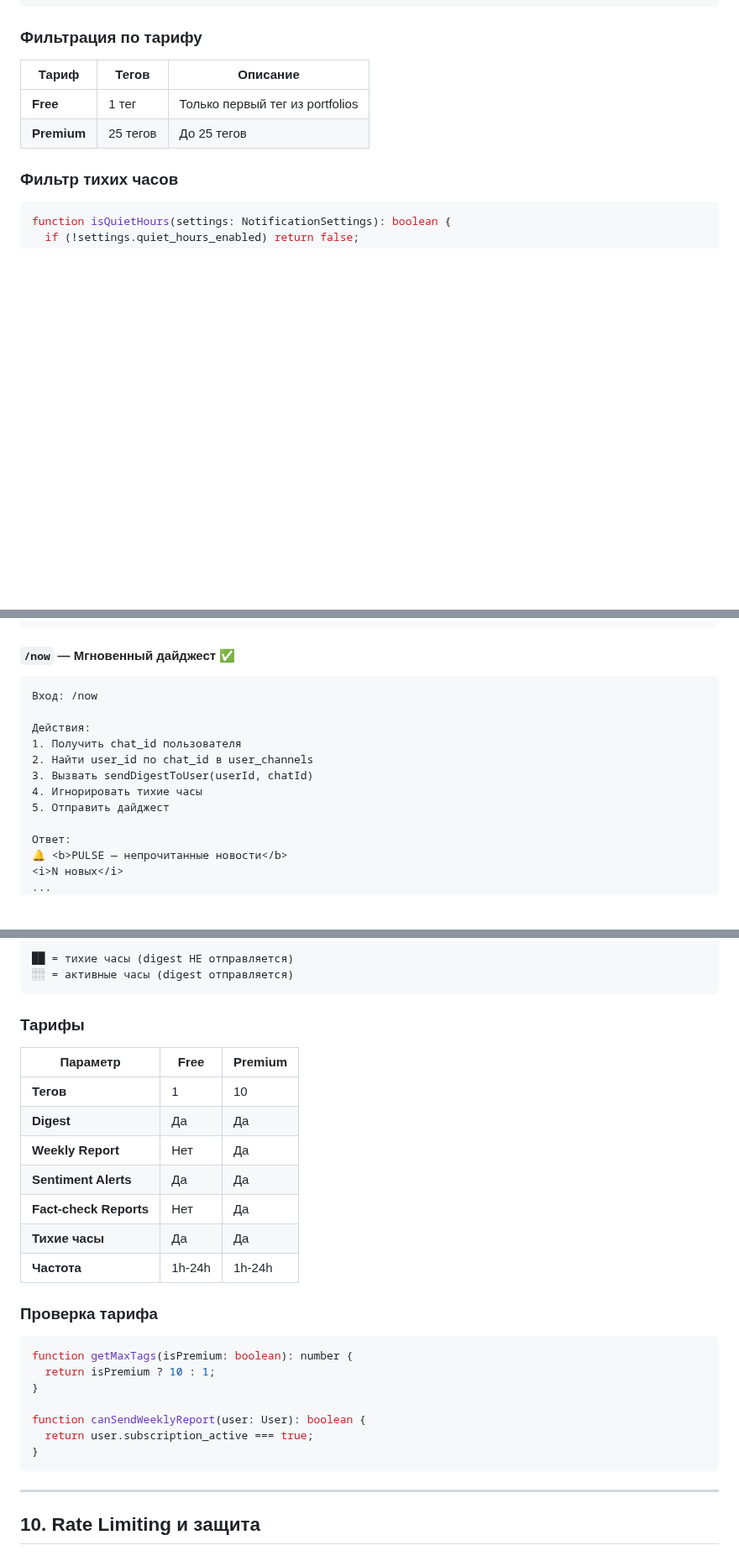
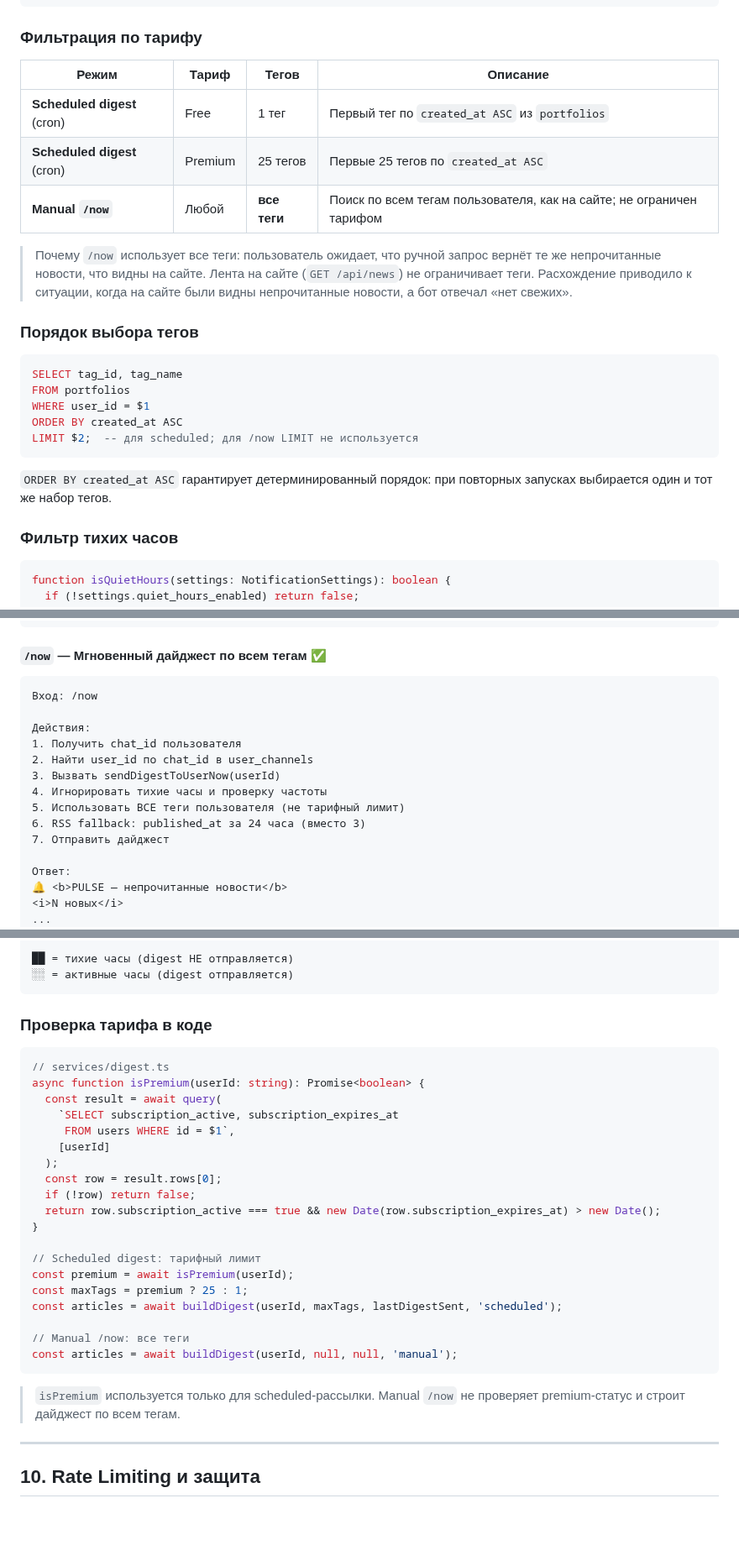
Before and after one commit to vladfa2010/pulse, a Markdown page: TELEGRAM_NOTIFICATIONS.md, 3 parts joined by grey strips. Shown at 84% size. Rendered like a GitHub page; blank space fills up the shorter version.

````diff
--- a/TELEGRAM_NOTIFICATIONS.md
+++ b/TELEGRAM_NOTIFICATIONS.md
@@ -647,10 +653,25 @@ Digest — периодическая рассылка непрочитанны
 
 ### Фильтрация по тарифу
 
-| Тариф | Тегов | Описание |
-|-------|-------|----------|
-| **Free** | 1 тег | Только первый тег из portfolios |
-| **Premium** | 25 тегов | До 25 тегов |
+| Режим | Тариф | Тегов | Описание |
+|-------|-------|-------|----------|
+| **Scheduled digest** (cron) | Free | 1 тег | Первый тег по `created_at ASC` из `portfolios` |
+| **Scheduled digest** (cron) | Premium | 25 тегов | Первые 25 тегов по `created_at ASC` |
+| **Manual `/now`** | Любой | **все теги** | Поиск по всем тегам пользователя, как на сайте; не ограничен тарифом |
+
+> Почему `/now` использует все теги: пользователь ожидает, что ручной запрос вернёт те же непрочитанные новости, что видны на сайте. Лента на сайте (`GET /api/news`) не ограничивает теги. Расхождение приводило к ситуации, когда на сайте были видны непрочитанные новости, а бот отвечал «нет свежих».
+
+### Порядок выбора тегов
+
+```sql
+SELECT tag_id, tag_name
+FROM portfolios
+WHERE user_id = $1
+ORDER BY created_at ASC
+LIMIT $2;  -- для scheduled; для /now LIMIT не используется
+```
+
+`ORDER BY created_at ASC` гарантирует детерминированный порядок: при повторных запусках выбирается один и тот же набор тегов.
 
 ### Фильтр тихих часов
 
@@ -1213,7 +1249,7 @@ app.post('/webhook/telegram', async (req, res) => {
 └──────────────────────────────────────────┘
 ```
 
-#### `/now` — Мгновенный дайджест ✅
+#### `/now` — Мгновенный дайджест по всем тегам ✅
 
 ```
 Вход: /now
@@ -1221,9 +1257,11 @@ app.post('/webhook/telegram', async (req, res) => {
 Действия:
 1. Получить chat_id пользователя
 2. Найти user_id по chat_id в user_channels
-3. Вызвать sendDigestToUser(userId, chatId)
-4. Игнорировать тихие часы
-5. Отправить дайджест
+3. Вызвать sendDigestToUserNow(userId)
+4. Игнорировать тихие часы и проверку частоты
+5. Использовать ВСЕ теги пользователя (не тарифный лимит)
+6. RSS fallback: published_at за 24 часа (вместо 3)
+7. Отправить дайджест
 
 Ответ:
 🔔 <b>PULSE — непрочитанные новости</b>
@@ -1430,29 +1468,31 @@ Timeline (24h):
 ░░ = активные часы (digest отправляется)
 ```
 
-### Тарифы
-
-| Параметр | Free | Premium |
-|----------|------|---------|
-| **Тегов** | 1 | 10 |
-| **Digest** | Да | Да |
-| **Weekly Report** | Нет | Да |
-| **Sentiment Alerts** | Да | Да |
-| **Fact-check Reports** | Нет | Да |
-| **Тихие часы** | Да | Да |
-| **Частота** | 1h-24h | 1h-24h |
-
-### Проверка тарифа
+### Проверка тарифа в коде
 
 ```typescript
-function getMaxTags(isPremium: boolean): number {
-  return isPremium ? 10 : 1;
-}
-
-function canSendWeeklyReport(user: User): boolean {
-  return user.subscription_active === true;
-}
-```
+// services/digest.ts
+async function isPremium(userId: string): Promise<boolean> {
+  const result = await query(
+    `SELECT subscription_active, subscription_expires_at
+     FROM users WHERE id = $1`,
+    [userId]
+  );
+  const row = result.rows[0];
+  if (!row) return false;
+  return row.subscription_active === true && new Date(row.subscription_expires_at) > new Date();
+}
+
+// Scheduled digest: тарифный лимит
+const premium = await isPremium(userId);
+const maxTags = premium ? 25 : 1;
+const articles = await buildDigest(userId, maxTags, lastDigestSent, 'scheduled');
+
+// Manual /now: все теги
+const articles = await buildDigest(userId, null, null, 'manual');
+```
+
+> `isPremium` используется только для scheduled-рассылки. Manual `/now` не проверяет premium-статус и строит дайджест по всем тегам.
 
 ---
 
````
Also changed, not shown: other parts of TELEGRAM_NOTIFICATIONS.md (+47 -26 lines).
